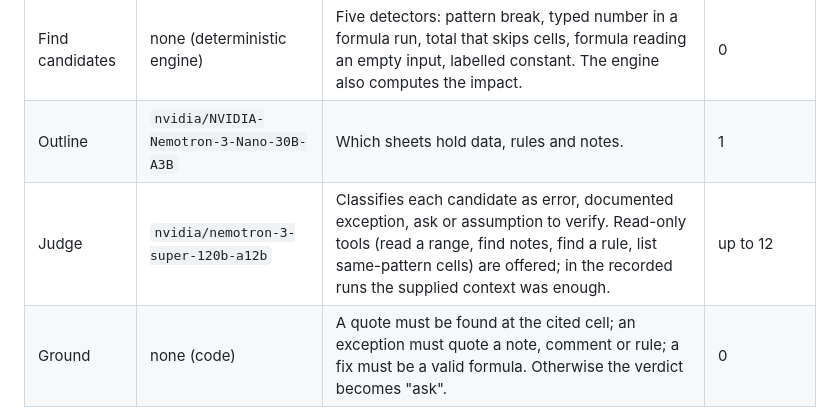
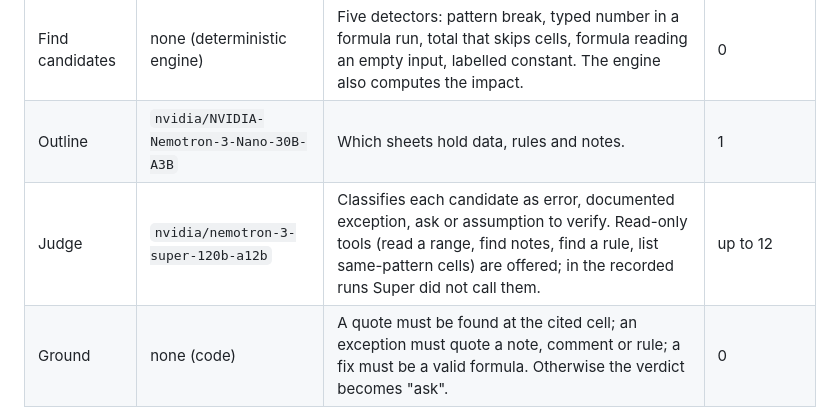
Before and after one commit to Driedsandwich/exception-keeper, a Markdown page: README.md, the part around the change. GitHub-like rendering.

Commit message:
README: tools wording

```diff
--- a/README.md
+++ b/README.md
@@ -23,7 +23,7 @@ at runtime, with structured JSON output.
 |---|---|---|---|
 | Find candidates | none (deterministic engine) | Five detectors: pattern break, typed number in a formula run, total that skips cells, formula reading an empty input, labelled constant. The engine also computes the impact. | 0 |
 | Outline | `nvidia/NVIDIA-Nemotron-3-Nano-30B-A3B` | Which sheets hold data, rules and notes. | 1 |
-| Judge | `nvidia/nemotron-3-super-120b-a12b` | Classifies each candidate as error, documented exception, ask or assumption to verify. Read-only tools (read a range, find notes, find a rule, list same-pattern cells) are offered; in the recorded runs the supplied context was enough. | up to 12 |
+| Judge | `nvidia/nemotron-3-super-120b-a12b` | Classifies each candidate as error, documented exception, ask or assumption to verify. Read-only tools (read a range, find notes, find a rule, list same-pattern cells) are offered; in the recorded runs Super did not call them. | up to 12 |
 | Ground | none (code) | A quote must be found at the cited cell; an exception must quote a note, comment or rule; a fix must be a valid formula. Otherwise the verdict becomes "ask". | 0 |
 | Summarise | `nvidia/Nemotron-3-Ultra-550b-a55b` | Orders the findings, names conflicts, writes the headline and the one question for the user. | 1 |
 
```
